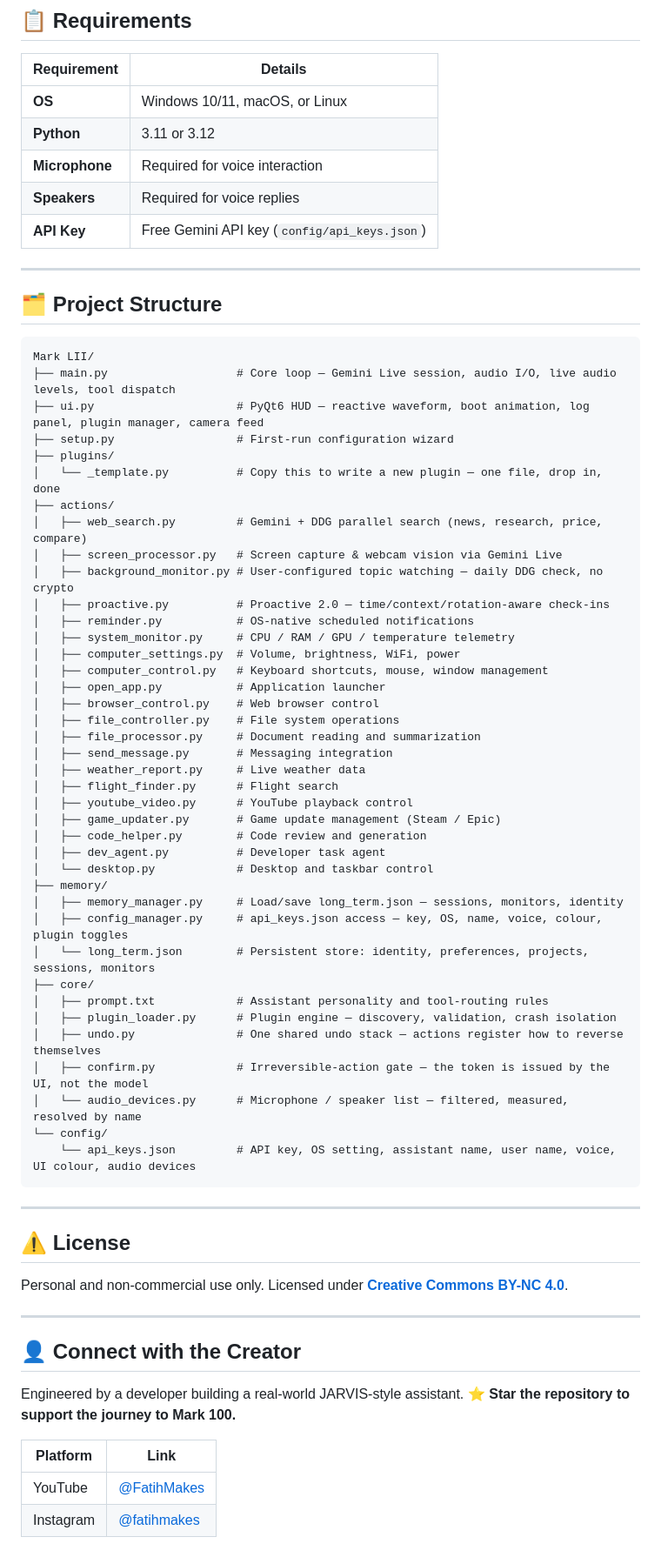
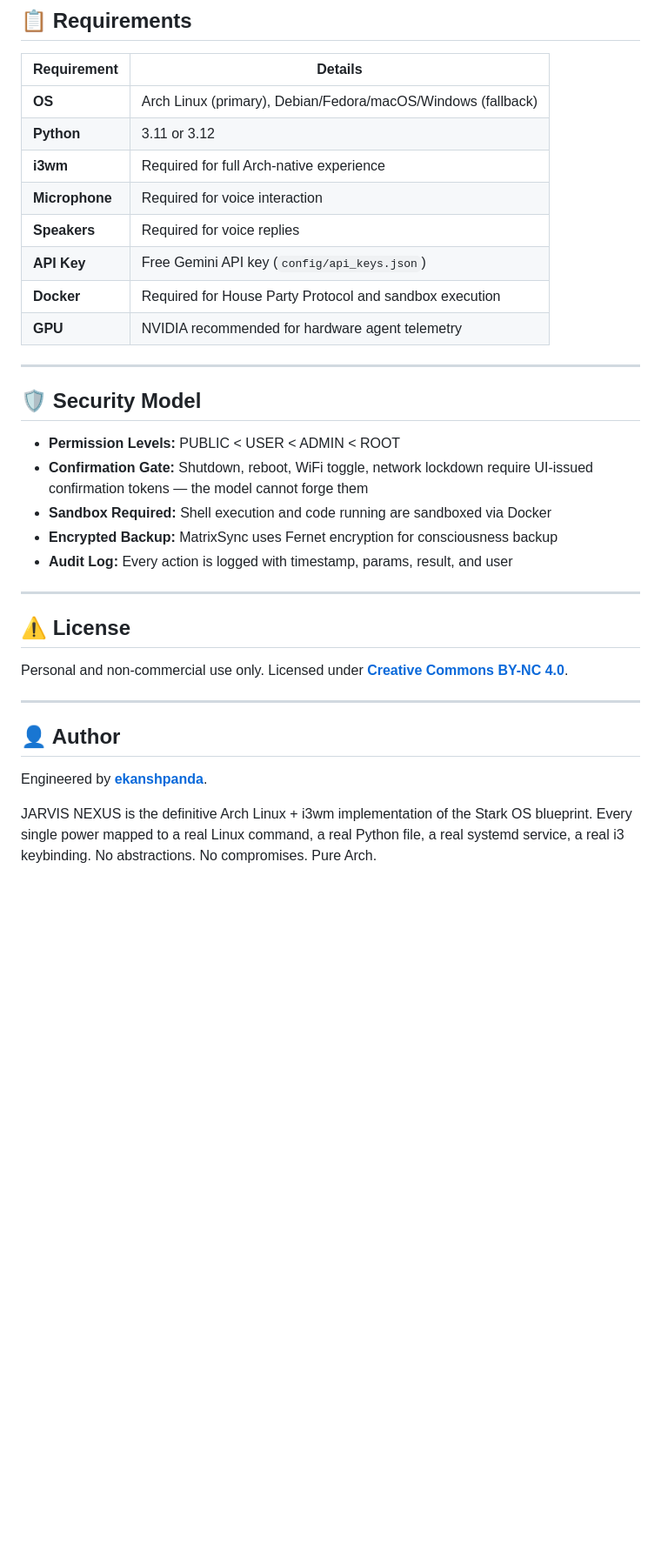
Before and after one commit to Ekansh-Panda/Feri, a Markdown page: readme.md, the part around one of its changes. Shown at 87% size. Drawn GitHub-style; blank space fills up the shorter version.

````diff
--- a/readme.md
+++ b/readme.md
@@ -212,57 +420,24 @@ python main.py
 
 | Requirement | Details |
 | --- | --- |
-| **OS** | Windows 10/11, macOS, or Linux |
+| **OS** | Arch Linux (primary), Debian/Fedora/macOS/Windows (fallback) |
 | **Python** | 3.11 or 3.12 |
+| **i3wm** | Required for full Arch-native experience |
 | **Microphone** | Required for voice interaction |
 | **Speakers** | Required for voice replies |
 | **API Key** | Free Gemini API key (`config/api_keys.json`) |
+| **Docker** | Required for House Party Protocol and sandbox execution |
+| **GPU** | NVIDIA recommended for hardware agent telemetry |
 
 ---
 
-## 🗂️ Project Structure
+## 🛡️ Security Model
 
-```
-Mark LII/
-├── main.py                   # Core loop — Gemini Live session, audio I/O, live audio levels, tool dispatch
-├── ui.py                     # PyQt6 HUD — reactive waveform, boot animation, log panel, plugin manager, camera feed
-├── setup.py                  # First-run configuration wizard
-├── plugins/
-│   └── _template.py          # Copy this to write a new plugin — one file, drop in, done
-├── actions/
-│   ├── web_search.py         # Gemini + DDG parallel search (news, research, price, compare)
-│   ├── screen_processor.py   # Screen capture & webcam vision via Gemini Live
-│   ├── background_monitor.py # User-configured topic watching — daily DDG check, no crypto
-│   ├── proactive.py          # Proactive 2.0 — time/context/rotation-aware check-ins
-│   ├── reminder.py           # OS-native scheduled notifications
-│   ├── system_monitor.py     # CPU / RAM / GPU / temperature telemetry
-│   ├── computer_settings.py  # Volume, brightness, WiFi, power
-│   ├── computer_control.py   # Keyboard shortcuts, mouse, window management
-│   ├── open_app.py           # Application launcher
-│   ├── browser_control.py    # Web browser control
-│   ├── file_controller.py    # File system operations
-│   ├── file_processor.py     # Document reading and summarization
-│   ├── send_message.py       # Messaging integration
-│   ├── weather_report.py     # Live weather data
-│   ├── flight_finder.py      # Flight search
-│   ├── youtube_video.py      # YouTube playback control
-│   ├── game_updater.py       # Game update management (Steam / Epic)
-│   ├── code_helper.py        # Code review and generation
-│   ├── dev_agent.py          # Developer task agent
-│   └── desktop.py            # Desktop and taskbar control
-├── memory/
-│   ├── memory_manager.py     # Load/save long_term.json — sessions, monitors, identity
-│   ├── config_manager.py     # api_keys.json access — key, OS, name, voice, colour, plugin toggles
-│   └── long_term.json        # Persistent store: identity, preferences, projects, sessions, monitors
-├── core/
-│   ├── prompt.txt            # Assistant personality and tool-routing rules
-│   ├── plugin_loader.py      # Plugin engine — discovery, validation, crash isolation
-│   ├── undo.py               # One shared undo stack — actions register how to reverse themselves
-│   ├── confirm.py            # Irreversible-action gate — the token is issued by the UI, not the model
-│   └── audio_devices.py      # Microphone / speaker list — filtered, measured, resolved by name
-└── config/
-    └── api_keys.json         # API key, OS setting, assistant name, user name, voice, UI colour, audio devices
-```
+- **Permission Levels:** PUBLIC < USER < ADMIN < ROOT
+- **Confirmation Gate:** Shutdown, reboot, WiFi toggle, network lockdown require UI-issued confirmation tokens — the model cannot forge them
+- **Sandbox Required:** Shell execution and code running are sandboxed via Docker
+- **Encrypted Backup:** MatrixSync uses Fernet encryption for consciousness backup
+- **Audit Log:** Every action is logged with timestamp, params, result, and user
 
 ---
 
@@ -273,12 +448,8 @@ Licensed under **[Creative Commons BY-NC 4.0](https://creativecommons.org/licens
 
 ---
 
-## 👤 Connect with the Creator
+## 👤 Author
 
-Engineered by a developer building a real-world JARVIS-style assistant.
-⭐ **Star the repository to support the journey to Mark 100.**
+Engineered by **[ekanshpanda](https://ekanshpanda.vercel.app)**.
 
-| Platform | Link |
-| --- | --- |
-| YouTube | [@FatihMakes](https://www.youtube.com/@FatihMakes) |
-| Instagram | [@fatihmakes](https://www.instagram.com/fatihmakes) |
+JARVIS NEXUS is the definitive Arch Linux + i3wm implementation of the Stark OS blueprint. Every single power mapped to a real Linux command, a real Python file, a real systemd service, a real i3 keybinding. No abstractions. No compromises. Pure Arch.
````
Also changed, not shown: other parts of readme.md (+384 -176 lines).
